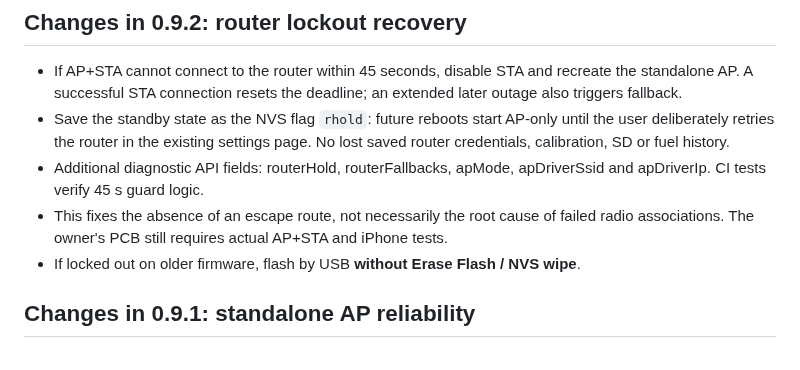
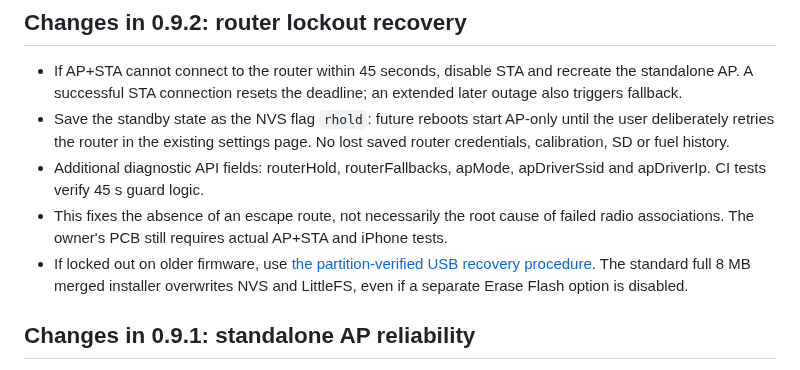
Before and after one commit to Kaelor9/EngineLink, a Markdown page: docs/PRODUCTION_ALPHA.md, the part around the change. Rendered like a GitHub page.

Commit message:
Correct full-merged USB data-loss warning and link safe recovery

```diff
--- a/docs/PRODUCTION_ALPHA.md
+++ b/docs/PRODUCTION_ALPHA.md
@@ -8,7 +8,7 @@ This is a **working application foundation**, not a validated production release
 - Save the standby state as the NVS flag `rhold`: future reboots start AP-only until the user deliberately retries the router in the existing settings page. No lost saved router credentials, calibration, SD or fuel history.
 - Additional diagnostic API fields: routerHold, routerFallbacks, apMode, apDriverSsid and apDriverIp. CI tests verify 45 s guard logic.
 - This fixes the absence of an escape route, not necessarily the root cause of failed radio associations. The owner's PCB still requires actual AP+STA and iPhone tests.
-- If locked out on older firmware, flash by USB **without Erase Flash / NVS wipe**.
+- If locked out on older firmware, use [the partition-verified USB recovery procedure](USB_RECOVERY.md). The standard full 8 MB merged installer overwrites NVS and LittleFS, even if a separate Erase Flash option is disabled.
 
 ## Changes in 0.9.1: standalone AP reliability
 
```
